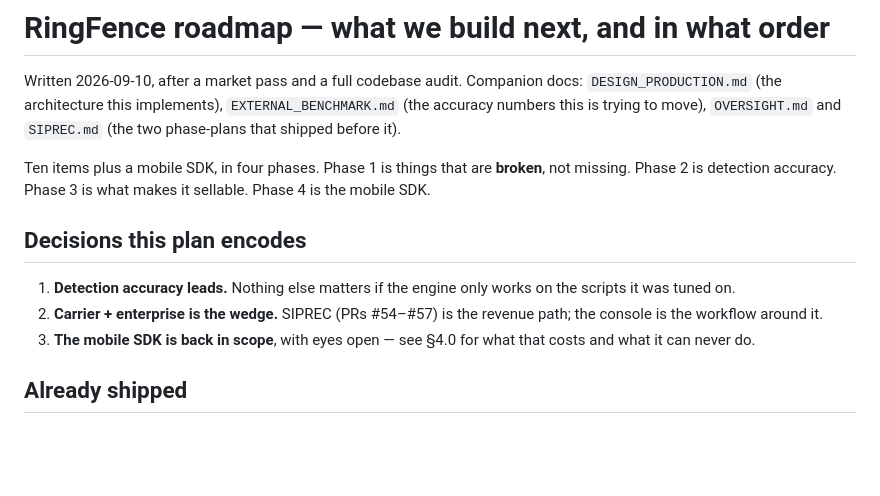
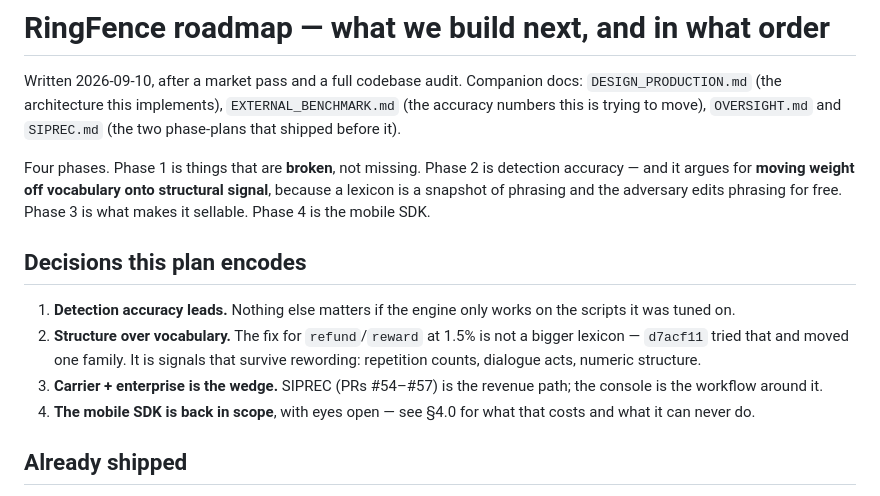
Before and after one commit to Achrefjr1997/ringfence, a Markdown page: docs/ROADMAP.md, the part around one of its changes. Rendered like a GitHub page; blank space fills up the shorter version.

```diff
--- a/docs/ROADMAP.md
+++ b/docs/ROADMAP.md
@@ -5,17 +5,22 @@ docs: `DESIGN_PRODUCTION.md` (the architecture this implements),
 `EXTERNAL_BENCHMARK.md` (the accuracy numbers this is trying to move),
 `OVERSIGHT.md` and `SIPREC.md` (the two phase-plans that shipped before it).
 
-Ten items plus a mobile SDK, in four phases. Phase 1 is things that are
-**broken**, not missing. Phase 2 is detection accuracy. Phase 3 is what makes it
-sellable. Phase 4 is the mobile SDK.
+Four phases. Phase 1 is things that are **broken**, not missing. Phase 2 is
+detection accuracy — and it argues for **moving weight off vocabulary onto
+structural signal**, because a lexicon is a snapshot of phrasing and the
+adversary edits phrasing for free. Phase 3 is what makes it sellable. Phase 4 is
+the mobile SDK.
 
 ## Decisions this plan encodes
 
 1. **Detection accuracy leads.** Nothing else matters if the engine only works
    on the scripts it was tuned on.
-2. **Carrier + enterprise is the wedge.** SIPREC (PRs #54–#57) is the revenue
+2. **Structure over vocabulary.** The fix for `refund`/`reward` at 1.5% is not a
+   bigger lexicon — `d7acf11` tried that and moved one family. It is signals
+   that survive rewording: repetition counts, dialogue acts, numeric structure.
+3. **Carrier + enterprise is the wedge.** SIPREC (PRs #54–#57) is the revenue
    path; the console is the workflow around it.
-3. **The mobile SDK is back in scope**, with eyes open — see §4.0 for what that
+4. **The mobile SDK is back in scope**, with eyes open — see §4.0 for what that
    costs and what it can never do.
 
 ## Already shipped
```
Also changed, not shown: other parts of docs/ROADMAP.md (+118 -23 lines).
